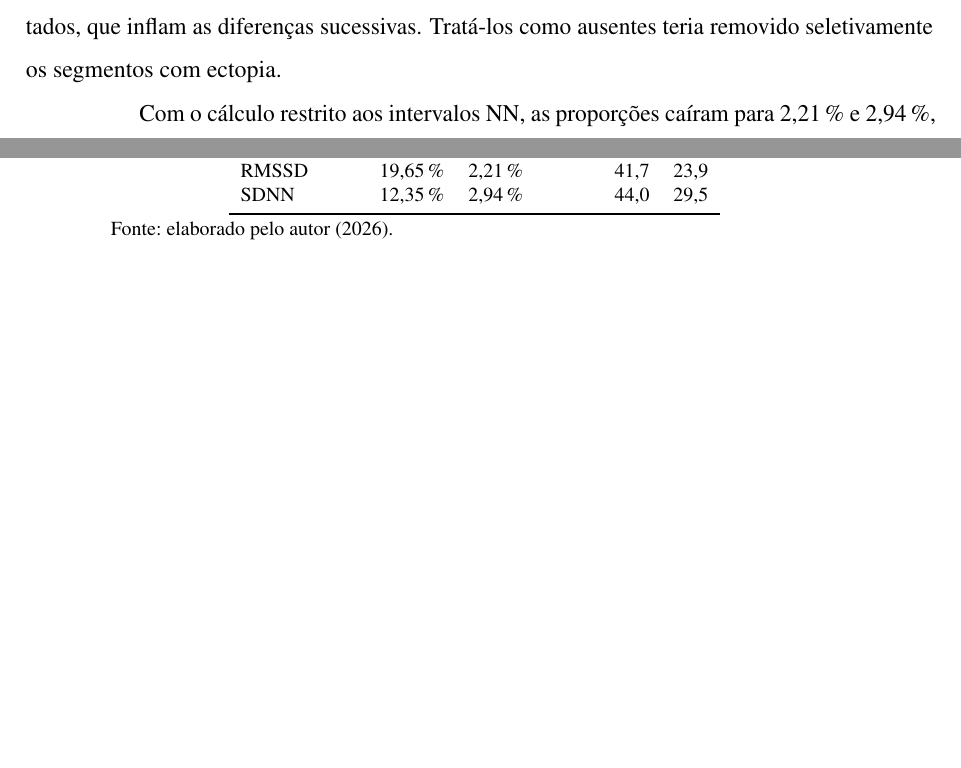
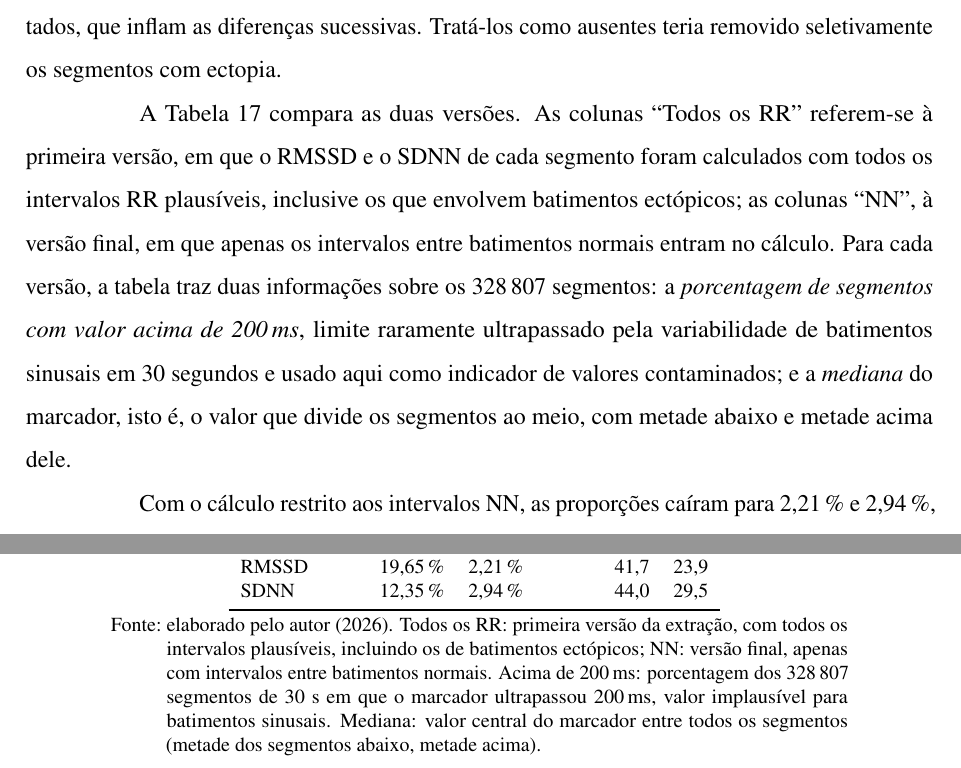
Before and after one commit to danielodossantosdataprev-prog/dissertacao_mestrado, a LaTeX thesis (documento.tex, which reads 2-textuais/3-metodologia.tex): two parts of page 79 of 115, joined at a grey line, cut so that both start at the same text, the shorter picture padded with empty space. Compiled offline with pdfLaTeX.

Commit message:
versão 53 — 02/11/2026 14:55 — Tabela 17: explicação das porcentagens e das medianas
Co-Authored-By: Claude Opus 5.5 <noreply@anthropic.com>
Claude-Session: https://claude.ai/code/session_01Gib6bVk3eSJvxxTP3Hydy7

```diff
--- a/2-textuais/3-metodologia.tex
+++ b/2-textuais/3-metodologia.tex
@@ -1497,6 +1497,18 @@ não eram ruído aleatório: resultavam de batimentos ectópicos e de picos não
 detectados, que inflam as diferenças sucessivas. Tratá-los como ausentes
 teria removido seletivamente os segmentos com ectopia.
 
+A \autoref{tab:met-auditoria-nn} compara as duas versões. As colunas
+``Todos os RR'' referem-se à primeira versão, em que o RMSSD e o SDNN de
+cada segmento foram calculados com todos os intervalos RR plausíveis,
+inclusive os que envolvem batimentos ectópicos; as colunas ``NN'', à versão
+final, em que apenas os intervalos entre batimentos normais entram no
+cálculo. Para cada versão, a tabela traz duas informações sobre os 328\,807
+segmentos: a \textit{porcentagem de segmentos com valor acima de 200\,ms},
+limite raramente ultrapassado pela variabilidade de batimentos sinusais em
+30~segundos e usado aqui como indicador de valores contaminados; e a
+\textit{mediana} do marcador, isto é, o valor que divide os segmentos ao
+meio, com metade abaixo e metade acima dele.
+
 Com o cálculo restrito aos intervalos NN, as proporções caíram para
 2,21\,\% e 2,94\,\%, e as medianas do RMSSD e do SDNN passaram de 41,7 para
 23,9\,ms e de 44,0 para 29,5\,ms, respectivamente
@@ -1524,7 +1536,14 @@ segmentos, e a largura do QRS em 98,7\,\%.
 			\bottomrule
 		\end{tabular}
 	}{
-		\Fonte{elaborado pelo autor (2026).}
+		\Fonte{elaborado pelo autor (2026). Todos os RR: primeira versão da
+			extração, com todos os intervalos plausíveis, incluindo os de
+			batimentos ectópicos; NN: versão final, apenas com intervalos entre
+			batimentos normais. Acima de 200\,ms: porcentagem dos 328\,807
+			segmentos de 30~s em que o marcador ultrapassou 200\,ms, valor
+			implausível para batimentos sinusais. Mediana: valor central do
+			marcador entre todos os segmentos (metade dos segmentos abaixo,
+			metade acima).}
 	}
 \end{table}
 
```
Also changed, not shown: documento.pdf.
